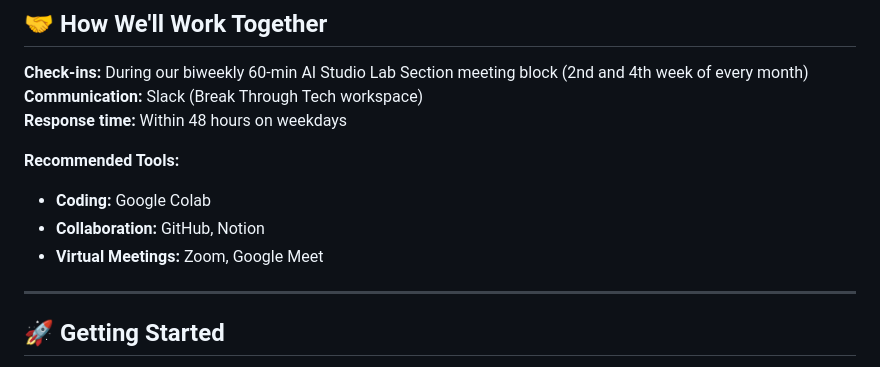
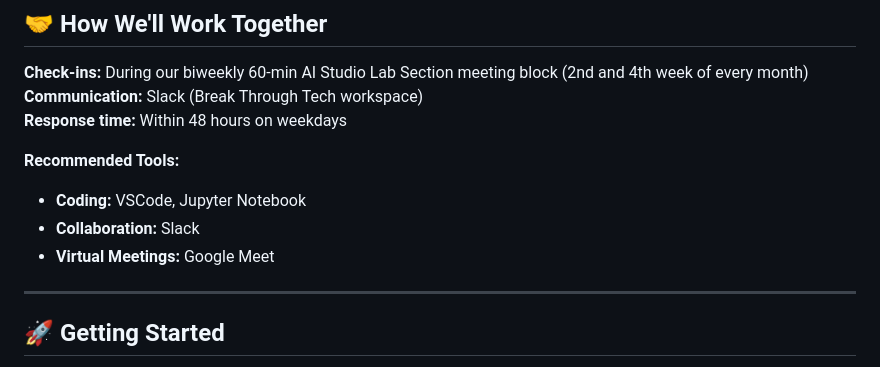
Before and after one commit to Break-Through-Tech/Candogram-1A-3d-career-paths-map-from-job-postings, a Markdown page: Challenge-Project-Overview.md, the part around the change. Drawn GitHub-style.

```diff
--- a/Challenge-Project-Overview.md
+++ b/Challenge-Project-Overview.md
@@ -141,9 +141,9 @@ In general we recommend the video libraries of Data School (https://www.youtube.
 **Response time:** Within 48 hours on weekdays
 
 **Recommended Tools:**
-- **Coding:** Google Colab
-- **Collaboration:** GitHub, Notion
-- **Virtual Meetings:** Zoom, Google Meet
+- **Coding:** VSCode, Jupyter Notebook
+- **Collaboration:** Slack
+- **Virtual Meetings:** Google Meet
 
 ---
 
```
